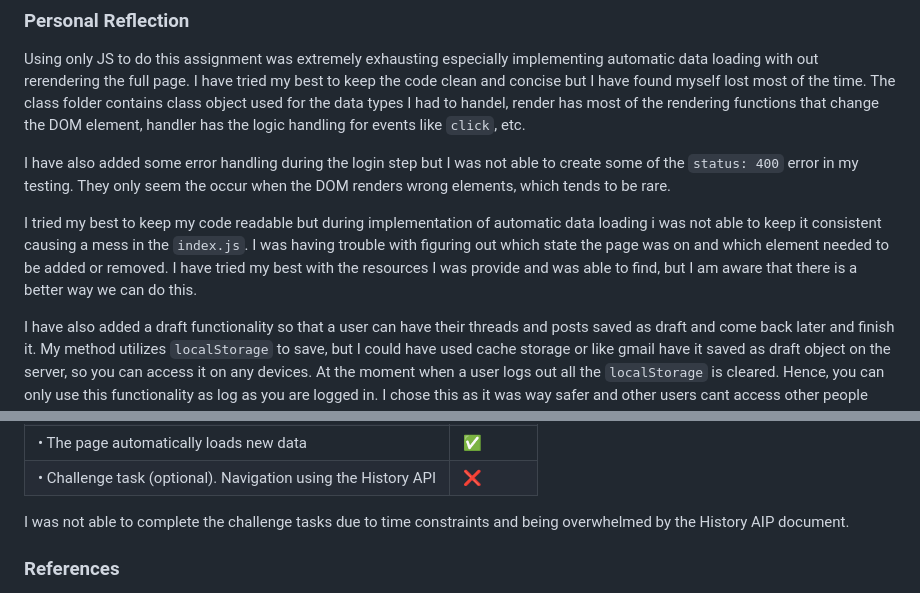
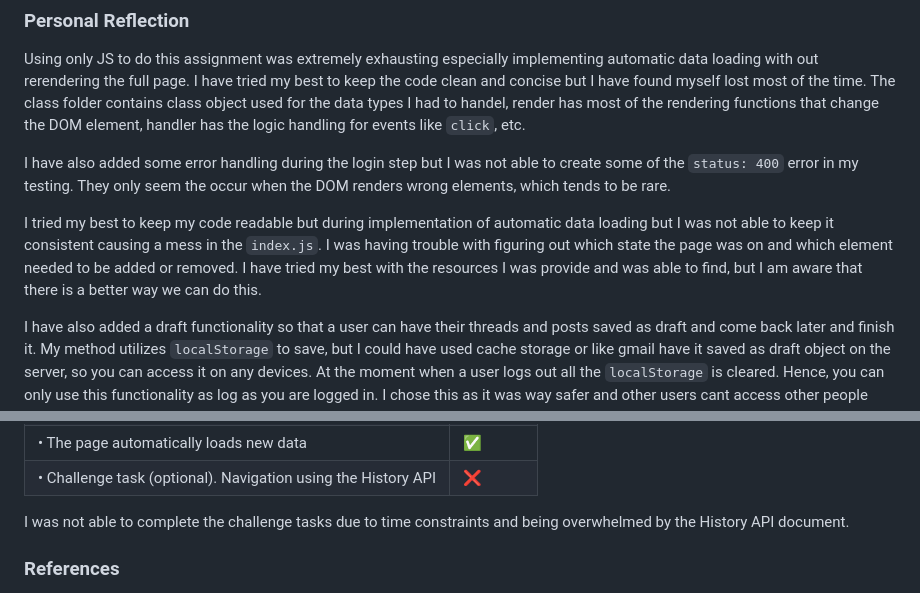
Before and after one commit to ravi0the0sun/ITECH3108_Assignment01_30342838, a Markdown page: README.md, 2 parts joined by grey strips. Rendered like a GitHub page.

```diff
--- a/README.md
+++ b/README.md
@@ -8,7 +8,7 @@ Using only JS to do this assignment was extremely exhausting especially implemen
 
 I have also added some error handling during the login step but I was not able to create some of the `status: 400` error in my testing. They only seem the occur when the DOM renders wrong elements, which tends to be rare.
 
-I tried my best to keep my code readable but during implementation of automatic data loading i was not able to keep it consistent causing a mess in the `index.js`. I was having trouble with figuring out which state the page was on and which element needed to be added or removed. I have tried my best with the resources I was provide and was able to find, but I am aware that there is a better way we can do this.
+I tried my best to keep my code readable but during implementation of automatic data loading but I was not able to keep it consistent causing a mess in the `index.js`. I was having trouble with figuring out which state the page was on and which element needed to be added or removed. I have tried my best with the resources I was provide and was able to find, but I am aware that there is a better way we can do this.
 
 I have also added a draft functionality so that a user can have their threads and posts saved as draft and come back later and finish it. My method utilizes `localStorage` to save, but I could have used cache storage or like gmail have it saved as draft object on the server, so you can access it on any devices. At the moment when a user logs out all the `localStorage` is cleared. Hence, you can only use this functionality as log as you are logged in. I chose this as it was way safer and other users cant access other people drafts.
 
@@ -29,7 +29,7 @@ It was fun to try out vanilla JS to create a website but the amount of content w
 | • The page automatically loads new data                       | ✅       |
 | • Challenge task (optional). Navigation using the History API | ❌       |
 
-I was not able to complete the challenge tasks due to time constraints and being overwhelmed by the History AIP document.
+I was not able to complete the challenge tasks due to time constraints and being overwhelmed by the History API document.
 
 ### References
 
```
